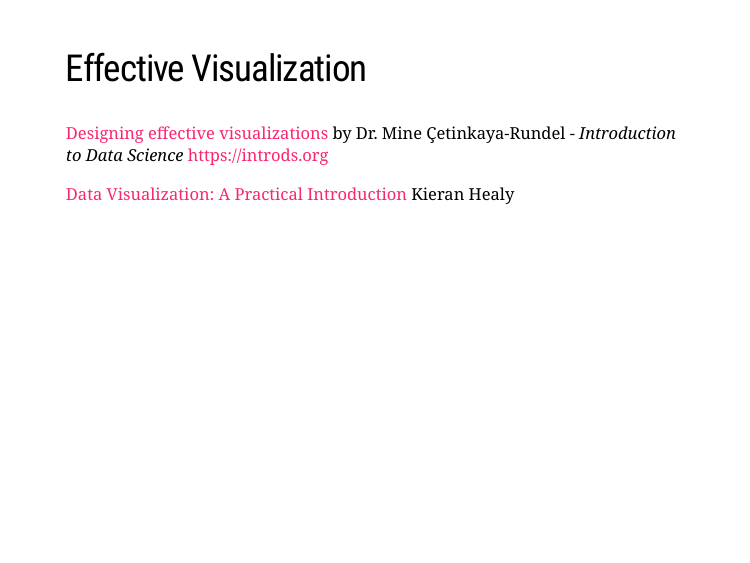
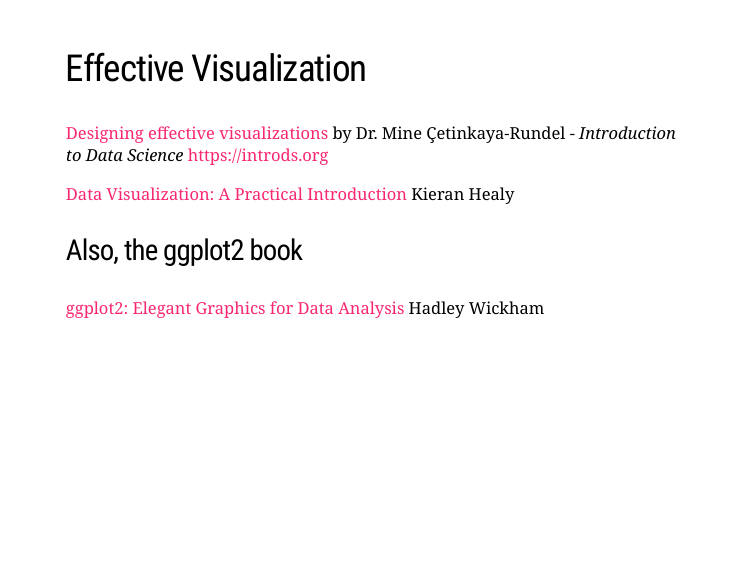
Before and after one commit to libjohn/workshop_ggplot2, an R Markdown document (slides/index.Rmd): page 29 of 32. The pictures show the slides in the output file slides/index.html that the author committed with the source; the slides are laid out offline by our stand-in for remark.js, each with all of its steps uncovered, in fonts that may differ from those the slides ask for, and without slide numbers, shadows or browser add-ons; a font, style sheet, LaTeX package, included part or bibliography that could not be used is replaced or left out.

Commit message:
the book

```diff
--- a/slides/index.Rmd
+++ b/slides/index.Rmd
@@ -465,6 +465,10 @@
 
 [Data Visualization: A Practical Introduction](https://socviz.co/lookatdata.html) Kieran Healy
 
+### Also, the ggplot2 book
+
+[ggplot2: Elegant Graphics for Data Analysis](https://ggplot2-book.org/) Hadley Wickham
+
 
 
 ---
```
Also changed, not shown: slides/index.html.
